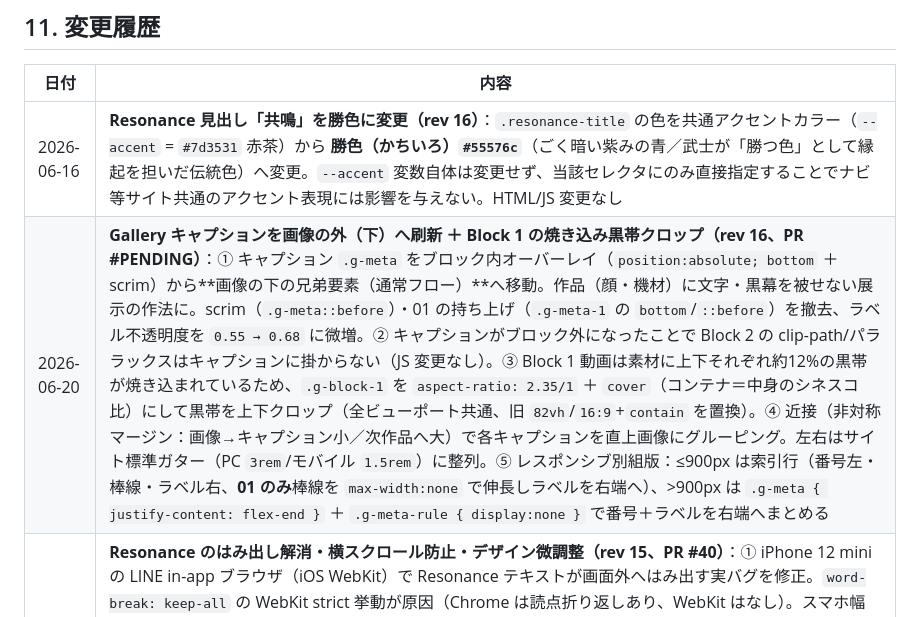
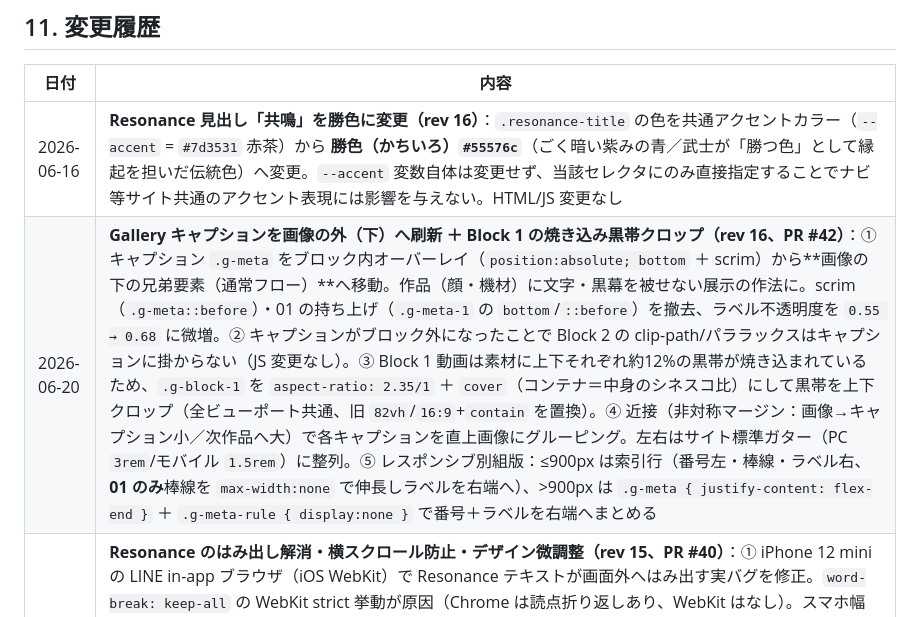
Before and after one commit to ops324/lisa-mizuno-portfolio, a Markdown page: 仕様書.md, the part around the change. Drawn GitHub-style.

Commit message:
docs: 変更履歴に PR #42 を記載
Co-Authored-By: Claude Opus 4.8 <noreply@anthropic.com>

```diff
--- a/仕様書.md
+++ b/仕様書.md
@@ -330,7 +330,7 @@ Performance 72 / Accessibility 96 / Best Practices 100 / SEO 100（実測値。
 | 日付 | 内容 |
 |------|------|
 | 2026-06-16 | **Resonance 見出し「共鳴」を勝色に変更（rev 16）**：`.resonance-title` の色を共通アクセントカラー（`--accent` = `#7d3531` 赤茶）から **勝色（かちいろ）`#55576c`**（ごく暗い紫みの青／武士が「勝つ色」として縁起を担いだ伝統色）へ変更。`--accent` 変数自体は変更せず、当該セレクタにのみ直接指定することでナビ等サイト共通のアクセント表現には影響を与えない。HTML/JS 変更なし |
-| 2026-06-20 | **Gallery キャプションを画像の外（下）へ刷新 ＋ Block 1 の焼き込み黒帯クロップ（rev 16、PR #PENDING）**：① キャプション `.g-meta` をブロック内オーバーレイ（`position:absolute; bottom` ＋ scrim）から**画像の下の兄弟要素（通常フロー）**へ移動。作品（顔・機材）に文字・黒幕を被せない展示の作法に。scrim（`.g-meta::before`）・01 の持ち上げ（`.g-meta-1` の `bottom`/`::before`）を撤去、ラベル不透明度を `0.55 → 0.68` に微増。② キャプションがブロック外になったことで Block 2 の clip-path/パララックスはキャプションに掛からない（JS 変更なし）。③ Block 1 動画は素材に上下それぞれ約12%の黒帯が焼き込まれているため、`.g-block-1` を `aspect-ratio: 2.35/1` ＋ `cover`（コンテナ＝中身のシネスコ比）にして黒帯を上下クロップ（全ビューポート共通、旧 `82vh`/`16:9`+`contain` を置換）。④ 近接（非対称マージン：画像→キャプション小／次作品へ大）で各キャプションを直上画像にグルーピング。左右はサイト標準ガター（PC `3rem`/モバイル `1.5rem`）に整列。⑤ レスポンシブ別組版：≤900px は索引行（番号左・棒線・ラベル右、**01 のみ**棒線を `max-width:none` で伸長しラベルを右端へ）、>900px は `.g-meta { justify-content: flex-end }` ＋ `.g-meta-rule { display:none }` で番号＋ラベルを右端へまとめる |
+| 2026-06-20 | **Gallery キャプションを画像の外（下）へ刷新 ＋ Block 1 の焼き込み黒帯クロップ（rev 16、PR #42）**：① キャプション `.g-meta` をブロック内オーバーレイ（`position:absolute; bottom` ＋ scrim）から**画像の下の兄弟要素（通常フロー）**へ移動。作品（顔・機材）に文字・黒幕を被せない展示の作法に。scrim（`.g-meta::before`）・01 の持ち上げ（`.g-meta-1` の `bottom`/`::before`）を撤去、ラベル不透明度を `0.55 → 0.68` に微増。② キャプションがブロック外になったことで Block 2 の clip-path/パララックスはキャプションに掛からない（JS 変更なし）。③ Block 1 動画は素材に上下それぞれ約12%の黒帯が焼き込まれているため、`.g-block-1` を `aspect-ratio: 2.35/1` ＋ `cover`（コンテナ＝中身のシネスコ比）にして黒帯を上下クロップ（全ビューポート共通、旧 `82vh`/`16:9`+`contain` を置換）。④ 近接（非対称マージン：画像→キャプション小／次作品へ大）で各キャプションを直上画像にグルーピング。左右はサイト標準ガター（PC `3rem`/モバイル `1.5rem`）に整列。⑤ レスポンシブ別組版：≤900px は索引行（番号左・棒線・ラベル右、**01 のみ**棒線を `max-width:none` で伸長しラベルを右端へ）、>900px は `.g-meta { justify-content: flex-end }` ＋ `.g-meta-rule { display:none }` で番号＋ラベルを右端へまとめる |
 | 2026-06-15 | **Resonance のはみ出し解消・横スクロール防止・デザイン微調整（rev 15、PR #40）**：① iPhone 12 mini の LINE in-app ブラウザ（iOS WebKit）で Resonance テキストが画面外へはみ出す実バグを修正。`word-break: keep-all` の WebKit strict 挙動が原因（Chrome は読点折り返しあり、WebKit はなし）。スマホ幅（≤900px）で `word-break: normal` に切り替え全ブラウザで確実に折り返す。基本ルールに `overflow-wrap: anywhere` を追加し keep-all/normal 双方の安全網とした。② 横スクロール再発防止ガード：`html, body { overflow-x: clip }`（`hidden` でなく `clip` で fixed/Lenis を壊さない）・`img, video { max-width: 100% }`・`-webkit-text-size-adjust: 100%`（iOS/in-app のテキスト自動拡大抑止）。③ `<html lang>` を `en` → `ja` に修正し、言語トグルで `document.documentElement.lang` を `ja`/`en` に同期（a11y/SEO）。④ Works ロゴの `max-width` を `% + px` の組み合わせに改訂しモバイル 2 列での知覚サイズ分散を縮小（面積比 **6.4 倍 → 1.8 倍**）。⑤ Gallery Block 2 をモバイルで `aspect-ratio: 3/2; height: auto` に変更し、3:2 画像の `contain` 表示時に生じていた上下 **~246px の暗い letterbox 余白を解消**しキャプションを画像に密着させた |
 | 2026-06-15 | **Gallery Block 1 のモバイル余白・PC キャプション位置・01↔02 ガターを刷新（rev 14）**：① モバイル（≤900px）の `.g-block-1` を `80vh`/`70vh` 縦長固定から `aspect-ratio: 16/9` + `height: auto` に変更し、`contain` の上下レターボックス（進入直後の黒余白）と浮いたキャプションを解消。② PC（>900px）は `aspect-ratio: 16/9` だと横長画面で高さがビューポートを超え `01` キャプションが画面外に落ちていたため、Block 2 同様 `height: 82vh` + `object-fit: cover`（全幅維持）に変更し、キャプションを常に画面内へ。③ Block 1 に `margin-bottom`（PC `3rem`/モバイル `2rem`）のダークガターを追加し 01・02 を分離。④ 境目に張り付いて「動画と余白の両方に触れる中途半端さ」を解消するため `.g-meta-1` を持ち上げ（PC `bottom: 2.5rem`/モバイル `1rem`）、01 のスクリムを短縮・軽量化（`155px`/`95px`, 最大 `0.8`）して黒の量を低減。02 は最終ブロックのため不変。JS 変更なし |
 | 2026-06-15 | **Gallery Block 1 を PC でも左右いっぱい表示（rev 13）**：固定高さ `90vh` のままだとウィンドウが 16:9 より横長のとき `object-fit: contain` の余白が左右に出ていた（モバイルは横端まで届くのに PC は左右が空く差）。`.g-block-1` を `aspect-ratio: 16/9` に変更し、コンテナを動画と同比率に。余白は上下のみになり左右端まで表示（横長×低めウィンドウで片側 ~265px → ~1px）。モバイルは明示 `height` 優先で従来どおり。JS 変更なし（Block 1 は元々パララックス対象外） |
```
